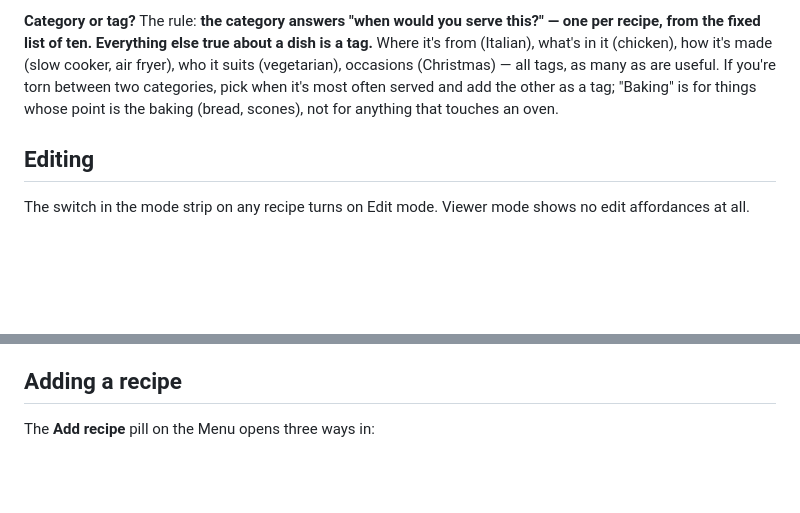
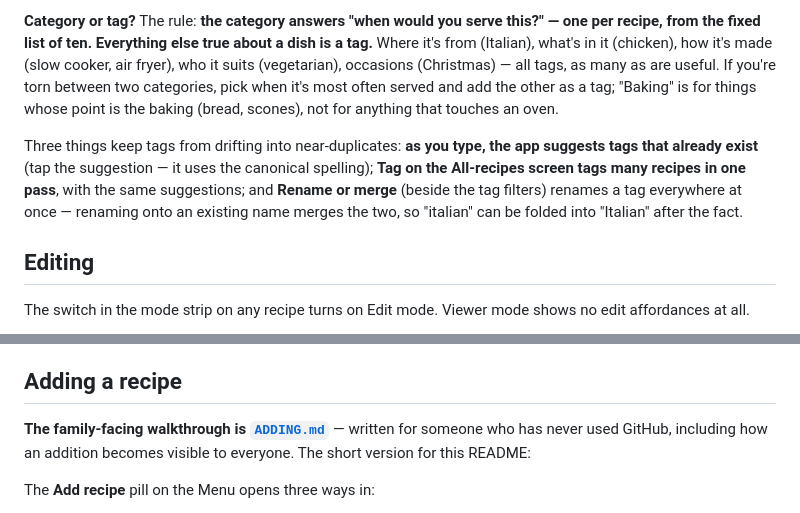
Before and after one commit to holyscotsman/Kitchen-Table, a Markdown page: README.md, 2 parts joined by grey strips. Rendered like a GitHub page; blank space fills up the shorter version.

```diff
--- a/README.md
+++ b/README.md
@@ -104,6 +104,13 @@ categories, pick when it's most often served and add the other as a tag;
 "Baking" is for things whose point is the baking (bread, scones), not for
 anything that touches an oven.
 
+Three things keep tags from drifting into near-duplicates: **as you type, the
+app suggests tags that already exist** (tap the suggestion — it uses the
+canonical spelling); **Tag on the All-recipes screen tags many recipes in one
+pass**, with the same suggestions; and **Rename or merge** (beside the tag
+filters) renames a tag everywhere at once — renaming onto an existing name
+merges the two, so "italian" can be folded into "Italian" after the fact.
+
 ## Editing
 
 The switch in the mode strip on any recipe turns on Edit mode. Viewer mode shows
@@ -166,6 +173,10 @@ suite — it reports how many photos this browser's storage can actually hold.
 
 ## Adding a recipe
 
+**The family-facing walkthrough is [`ADDING.md`](ADDING.md)** — written for
+someone who has never used GitHub, including how an addition becomes visible
+to everyone. The short version for this README:
+
 The **Add recipe** pill on the Menu opens three ways in:
 
 - **Type it in** — a blank form.
```
Also changed, not shown: ADDING.md (added, +85 -0 lines), GAMEPLAN.md (+2 -1 lines).
